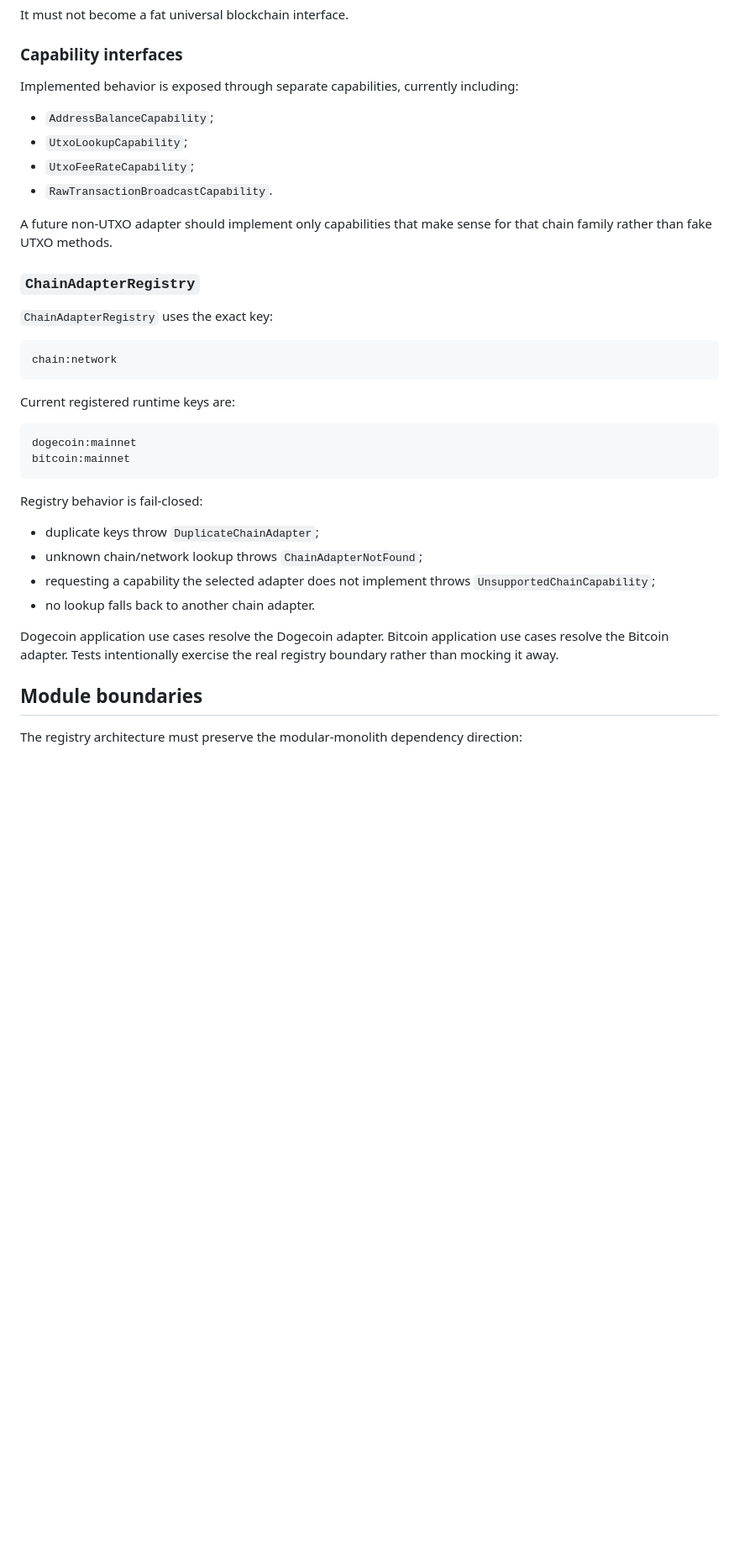
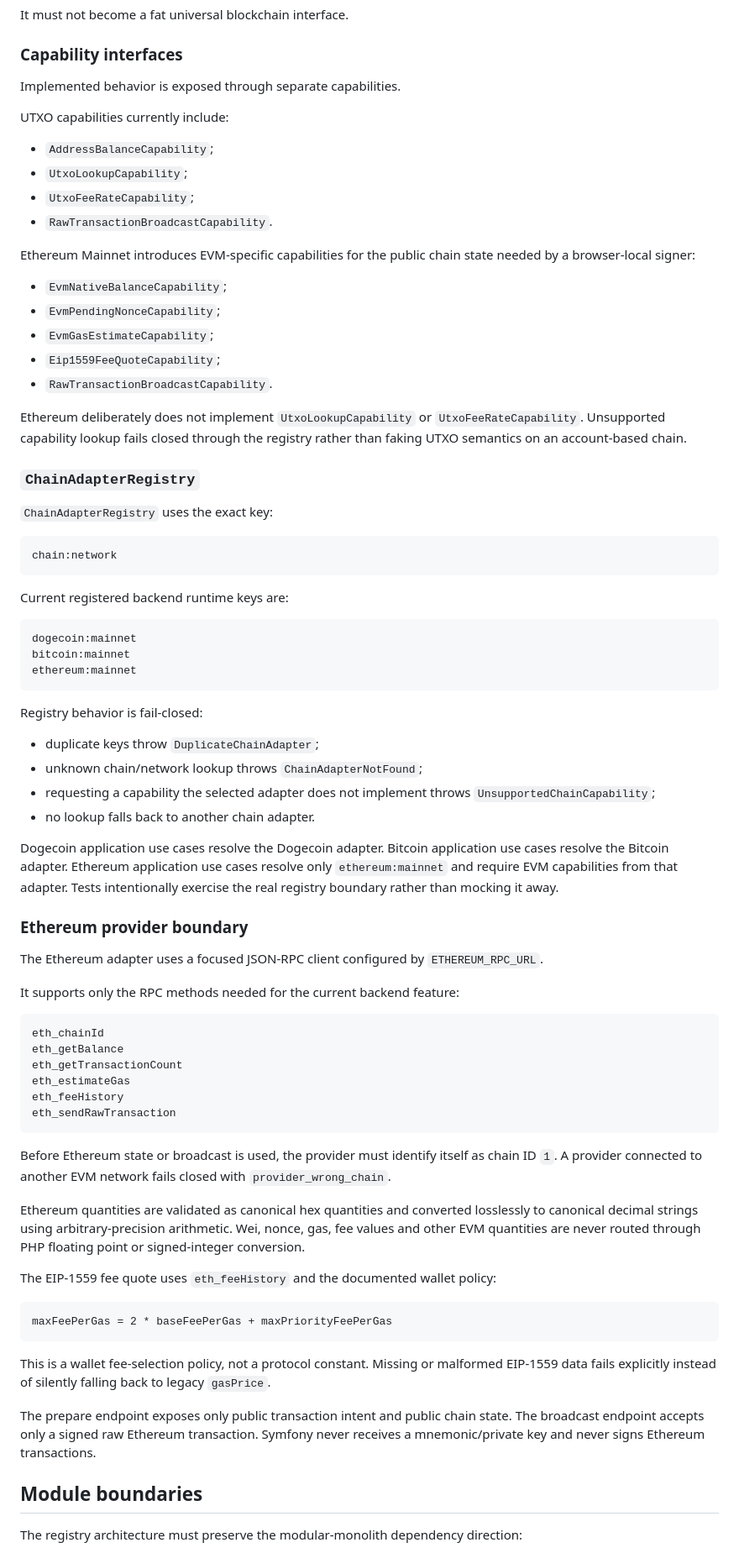
Before and after one commit to Kolyn236/wallet-generator, a Markdown page: docs/architecture/ADAPTER_REGISTRY.md, the part around one of its changes. Shown at 84% size. GitHub-like rendering; blank space fills up the shorter version.

Commit message:
docs(blockchain): document Ethereum backend adapter registry

````diff
--- a/docs/architecture/ADAPTER_REGISTRY.md
+++ b/docs/architecture/ADAPTER_REGISTRY.md
@@ -123,14 +123,24 @@ It must not become a fat universal blockchain interface.
 
 ### Capability interfaces
 
-Implemented behavior is exposed through separate capabilities, currently including:
+Implemented behavior is exposed through separate capabilities.
+
+UTXO capabilities currently include:
 
 - `AddressBalanceCapability`;
 - `UtxoLookupCapability`;
 - `UtxoFeeRateCapability`;
 - `RawTransactionBroadcastCapability`.
 
-A future non-UTXO adapter should implement only capabilities that make sense for that chain family rather than fake UTXO methods.
+Ethereum Mainnet introduces EVM-specific capabilities for the public chain state needed by a browser-local signer:
+
+- `EvmNativeBalanceCapability`;
+- `EvmPendingNonceCapability`;
+- `EvmGasEstimateCapability`;
+- `Eip1559FeeQuoteCapability`;
+- `RawTransactionBroadcastCapability`.
+
+Ethereum deliberately does not implement `UtxoLookupCapability` or `UtxoFeeRateCapability`. Unsupported capability lookup fails closed through the registry rather than faking UTXO semantics on an account-based chain.
 
 ### `ChainAdapterRegistry`
 
@@ -140,11 +150,12 @@ A future non-UTXO adapter should implement only capabilities that make sense for
 chain:network
 ```
 
-Current registered runtime keys are:
+Current registered backend runtime keys are:
 
 ```text
 dogecoin:mainnet
 bitcoin:mainnet
+ethereum:mainnet
 ```
 
 Registry behavior is fail-closed:
@@ -154,7 +165,36 @@ Registry behavior is fail-closed:
 - requesting a capability the selected adapter does not implement throws `UnsupportedChainCapability`;
 - no lookup falls back to another chain adapter.
 
-Dogecoin application use cases resolve the Dogecoin adapter. Bitcoin application use cases resolve the Bitcoin adapter. Tests intentionally exercise the real registry boundary rather than mocking it away.
+Dogecoin application use cases resolve the Dogecoin adapter. Bitcoin application use cases resolve the Bitcoin adapter. Ethereum application use cases resolve only `ethereum:mainnet` and require EVM capabilities from that adapter. Tests intentionally exercise the real registry boundary rather than mocking it away.
+
+### Ethereum provider boundary
+
+The Ethereum adapter uses a focused JSON-RPC client configured by `ETHEREUM_RPC_URL`.
+
+It supports only the RPC methods needed for the current backend feature:
+
+```text
+eth_chainId
+eth_getBalance
+eth_getTransactionCount
+eth_estimateGas
+eth_feeHistory
+eth_sendRawTransaction
+```
+
+Before Ethereum state or broadcast is used, the provider must identify itself as chain ID `1`. A provider connected to another EVM network fails closed with `provider_wrong_chain`.
+
+Ethereum quantities are validated as canonical hex quantities and converted losslessly to canonical decimal strings using arbitrary-precision arithmetic. Wei, nonce, gas, fee values and other EVM quantities are never routed through PHP floating point or signed-integer conversion.
+
+The EIP-1559 fee quote uses `eth_feeHistory` and the documented wallet policy:
+
+```text
+maxFeePerGas = 2 * baseFeePerGas + maxPriorityFeePerGas
+```
+
+This is a wallet fee-selection policy, not a protocol constant. Missing or malformed EIP-1559 data fails explicitly instead of silently falling back to legacy `gasPrice`.
+
+The prepare endpoint exposes only public transaction intent and public chain state. The broadcast endpoint accepts only a signed raw Ethereum transaction. Symfony never receives a mnemonic/private key and never signs Ethereum transactions.
 
 ## Module boundaries
 
````
Also changed, not shown: other parts of docs/architecture/ADAPTER_REGISTRY.md (+13 -8 lines).
